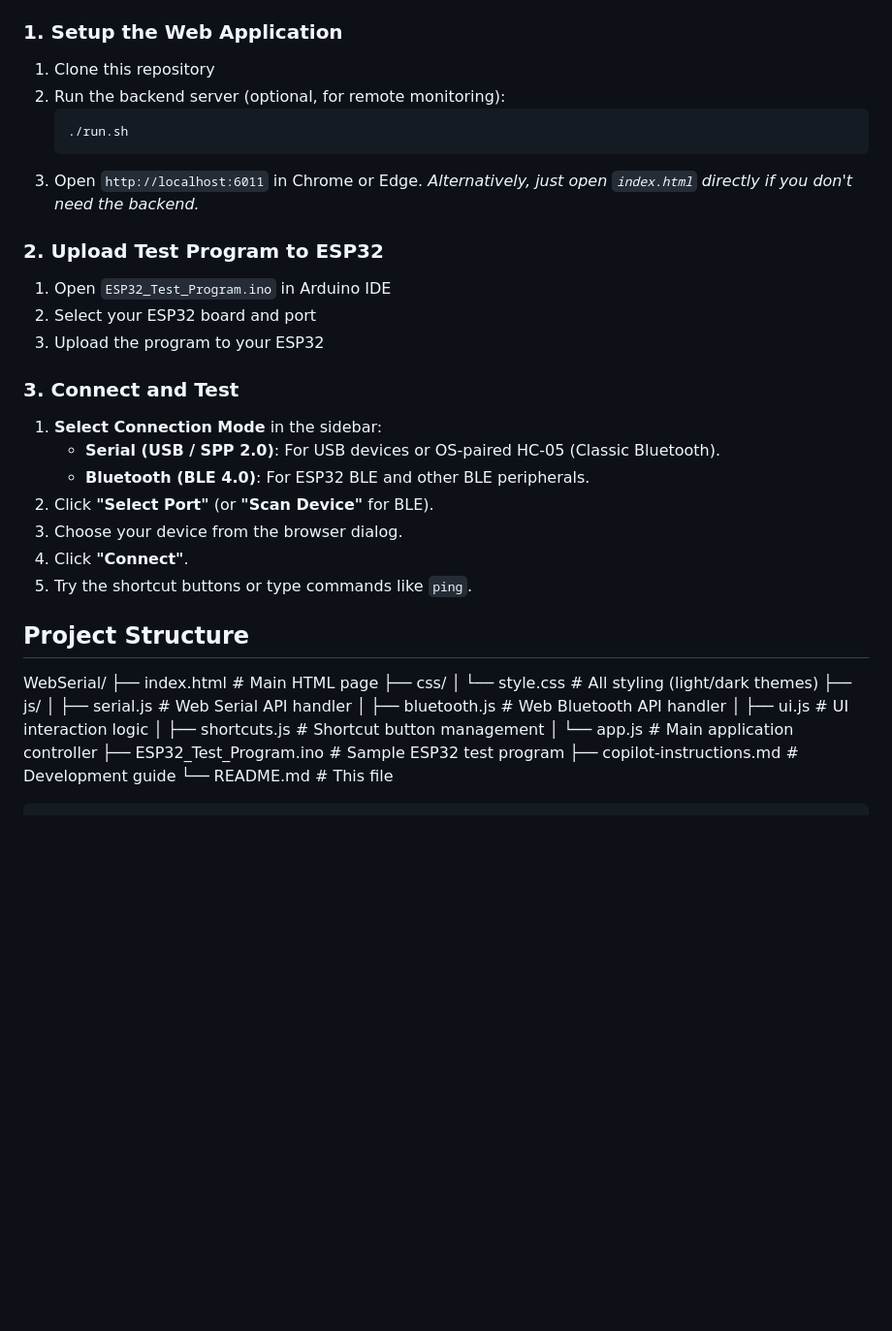
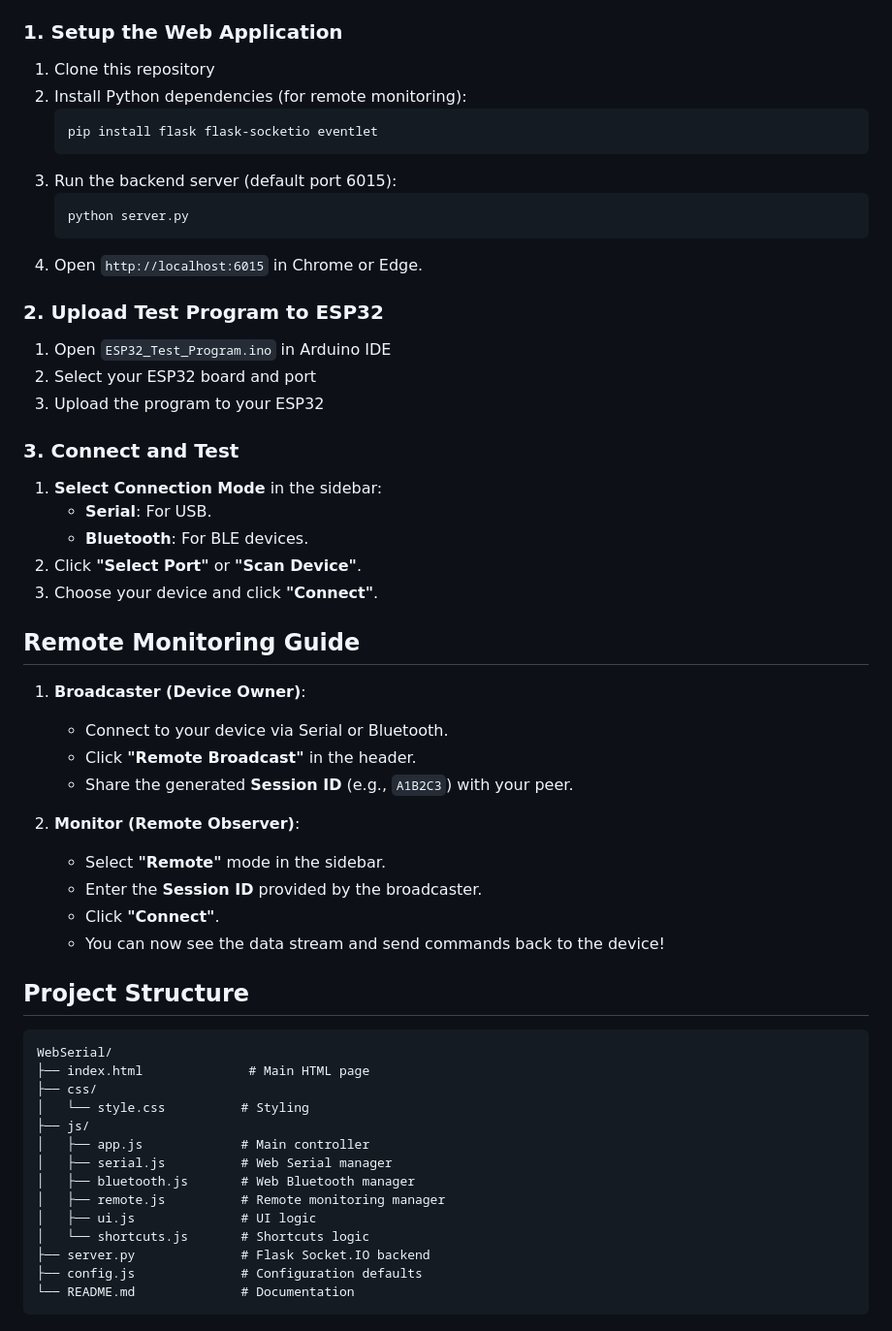
Before and after one commit to jackyhku/idp_controller, a Markdown page: README.md, the part around one of its changes. Shown at 97% size. GitHub-like rendering; blank space fills up the shorter version.

Commit message:
Update README with Remote Monitoring and Bluetooth features

````diff
--- a/README.md
+++ b/README.md
@@ -60,12 +57,15 @@ This application requires modern browser APIs:
 ### 1. Setup the Web Application
 
 1. Clone this repository
-2. Run the backend server (optional, for remote monitoring):
+2. Install Python dependencies (for remote monitoring):
    ```bash
-   ./run.sh
+   pip install flask flask-socketio eventlet
    ```
-3. Open `http://localhost:6011` in Chrome or Edge.
-   *Alternatively, just open `index.html` directly if you don't need the backend.*
+3. Run the backend server (default port 6015):
+   ```bash
+   python server.py
+   ```
+4. Open `http://localhost:6015` in Chrome or Edge.
 
 ### 2. Upload Test Program to ESP32
 
@@ -76,26 +76,39 @@ This application requires modern browser APIs:
 ### 3. Connect and Test
 
 1. **Select Connection Mode** in the sidebar:
-   - **Serial (USB / SPP 2.0)**: For USB devices or OS-paired HC-05 (Classic Bluetooth).
-   - **Bluetooth (BLE 4.0)**: For ESP32 BLE and other BLE peripherals.
-2. Click **"Select Port"** (or **"Scan Device"** for BLE).
-3. Choose your device from the browser dialog.
-4. Click **"Connect"**.
-5. Try the shortcut buttons or type commands like `ping`.
+   - **Serial**: For USB.
+   - **Bluetooth**: For BLE devices.
+2. Click **"Select Port"** or **"Scan Device"**.
+3. Choose your device and click **"Connect"**.
+
+## Remote Monitoring Guide
+
+1. **Broadcaster (Device Owner)**:
+   - Connect to your device via Serial or Bluetooth.
+   - Click **"Remote Broadcast"** in the header.
+   - Share the generated **Session ID** (e.g., `A1B2C3`) with your peer.
+
+2. **Monitor (Remote Observer)**:
+   - Select **"Remote"** mode in the sidebar.
+   - Enter the **Session ID** provided by the broadcaster.
+   - Click **"Connect"**.
+   - You can now see the data stream and send commands back to the device!
 
 ## Project Structure
 
+```
 WebSerial/
 ├── index.html              # Main HTML page
 ├── css/
-│   └── style.css          # All styling (light/dark themes)
+│   └── style.css          # Styling
 ├── js/
-│   ├── serial.js          # Web Serial API handler
-│   ├── bluetooth.js       # Web Bluetooth API handler
-│   ├── ui.js              # UI interaction logic
-│   ├── shortcuts.js       # Shortcut button management
-│   └── app.js             # Main application controller
-├── ESP32_Test_Program.ino # Sample ESP32 test program
-├── copilot-instructions.md # Development guide
-└── README.md              # This file
+│   ├── app.js             # Main controller
+│   ├── serial.js          # Web Serial manager
+│   ├── bluetooth.js       # Web Bluetooth manager
+│   ├── remote.js          # Remote monitoring manager
+│   ├── ui.js              # UI logic
+│   └── shortcuts.js       # Shortcuts logic
+├── server.py              # Flask Socket.IO backend
+├── config.js              # Configuration defaults
+└── README.md              # Documentation
 ```
````
Also changed, not shown: other parts of README.md (+16 -150 lines).
